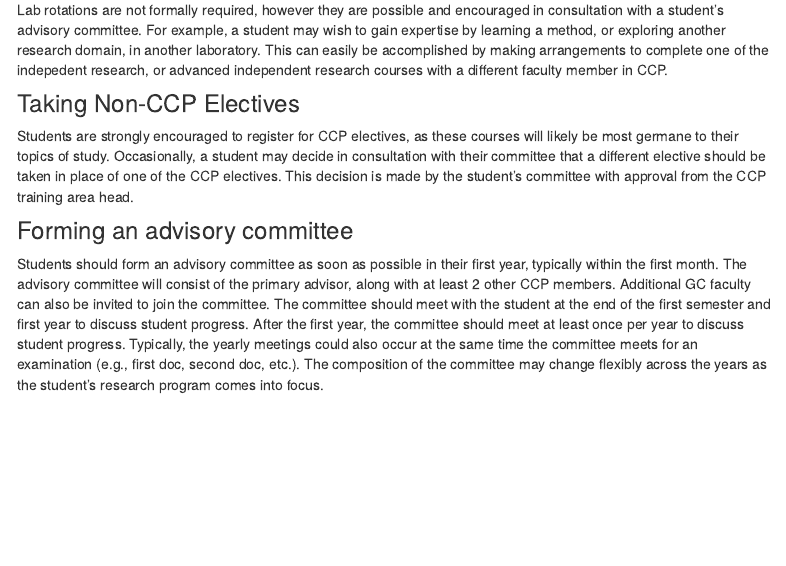
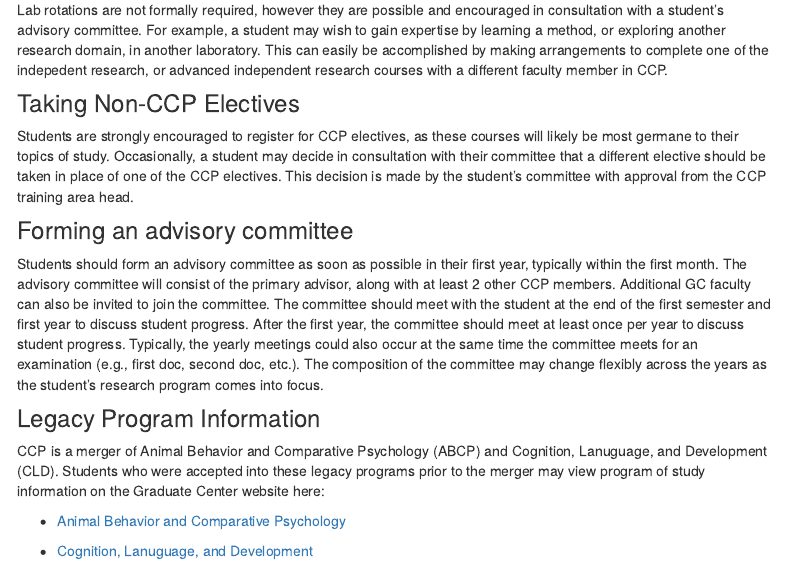
Before and after one commit to CCP-CUNY/CCP-CUNY.github.io, an R Markdown document (ProgramInfo.Rmd): the page in a window 1100 px wide, from 5420 px down. Rendered offline with R 4.5, knitr and Pandoc, with nearby package versions; menus at the side of the page are left out.

Commit message:
Update ProgramInfo.Rmd

```diff
--- a/ProgramInfo.Rmd
+++ b/ProgramInfo.Rmd
@@ -229,3 +229,11 @@ Students are strongly encouraged to register for CCP electives, as these courses
 ### Forming an advisory committee
 
 Students should form an advisory committee as soon as possible in their first year, typically within the first month. The advisory committee will consist of the primary advisor, along with at least 2 other CCP members. Additional GC faculty can also be invited to join the committee. The committee should meet with the student at the end of the first semester and first year to discuss student progress. After the first year, the committee should meet at least once per year to discuss student progress. Typically, the yearly meetings could also occur at the same time the committee meets for an examination (e.g., first doc, second doc, etc.). The composition of the committee may change flexibly across the years as the student's research program comes into focus.
+
+### Legacy Program Information
+
+CCP is a merger of Animal Behavior and Comparative Psychology (ABCP) and Cognition, Lanuguage, and Development (CLD).  Students who were accepted into these legacy programs prior to the merger may view program of study information on the Graduate Center website here:
+
+- <a href="https://www.gc.cuny.edu/Page-Elements/Academics-Research-Centers-Initiatives/Doctoral-Programs/Psychology/Training-Areas/Cognitive-and-Comparative-Psychology/Legacy-Programs/Animal-Behavior-and-Comparative-Psychology" target="_blank">Animal Behavior and Comparative Psychology</a>
+
+- <a href="https://www.gc.cuny.edu/Page-Elements/Academics-Research-Centers-Initiatives/Doctoral-Programs/Psychology/Training-Areas/Cognitive-and-Comparative-Psychology/Legacy-Programs/Cognition,-Language,-and-Development" target="_blank">Cognition, Lanuguage, and Development</a>
```
